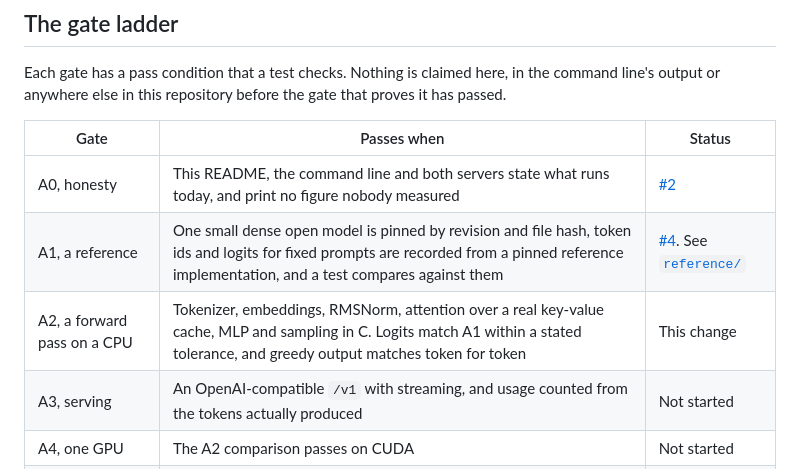
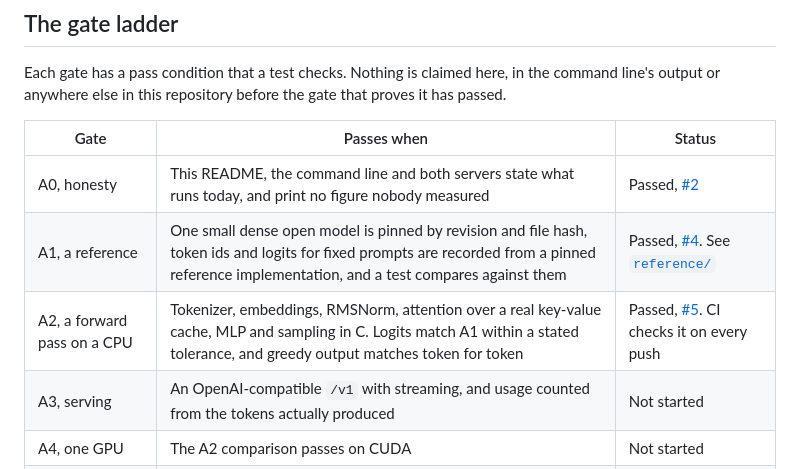
Before and after one commit to convexityos/vitna-anchor, a Markdown page: README.md, the part around the change. Rendered like a GitHub page.

Commit message:
docs: the gate table says A0 to A2 passed, with their pull requests
Co-Authored-By: Claude Opus 5.5 <noreply@anthropic.com>

```diff
--- a/README.md
+++ b/README.md
@@ -15,9 +15,9 @@ Each gate has a pass condition that a test checks. Nothing is claimed here, in t
 
 | Gate | Passes when | Status |
 |---|---|---|
-| A0, honesty | This README, the command line and both servers state what runs today, and print no figure nobody measured | [#2](https://github.com/convexityos/vitna-anchor/pull/2) |
-| A1, a reference | One small dense open model is pinned by revision and file hash, token ids and logits for fixed prompts are recorded from a pinned reference implementation, and a test compares against them | [#4](https://github.com/convexityos/vitna-anchor/pull/4). See [`reference/`](reference/README.md) |
-| A2, a forward pass on a CPU | Tokenizer, embeddings, RMSNorm, attention over a real key-value cache, MLP and sampling in C. Logits match A1 within a stated tolerance, and greedy output matches token for token | This change |
+| A0, honesty | This README, the command line and both servers state what runs today, and print no figure nobody measured | Passed, [#2](https://github.com/convexityos/vitna-anchor/pull/2) |
+| A1, a reference | One small dense open model is pinned by revision and file hash, token ids and logits for fixed prompts are recorded from a pinned reference implementation, and a test compares against them | Passed, [#4](https://github.com/convexityos/vitna-anchor/pull/4). See [`reference/`](reference/README.md) |
+| A2, a forward pass on a CPU | Tokenizer, embeddings, RMSNorm, attention over a real key-value cache, MLP and sampling in C. Logits match A1 within a stated tolerance, and greedy output matches token for token | Passed, [#5](https://github.com/convexityos/vitna-anchor/pull/5). CI checks it on every push |
 | A3, serving | An OpenAI-compatible `/v1` with streaming, and usage counted from the tokens actually produced | Not started |
 | A4, one GPU | The A2 comparison passes on CUDA | Not started |
 | A5, experts from a drive | A mixture-of-experts checkpoint streams from NVMe with direct I/O and prefetch, and tokens per second are published only as measured, with the hardware named | Not started |
```
